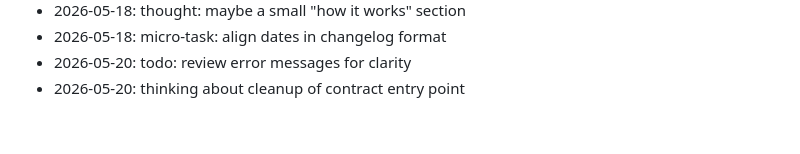
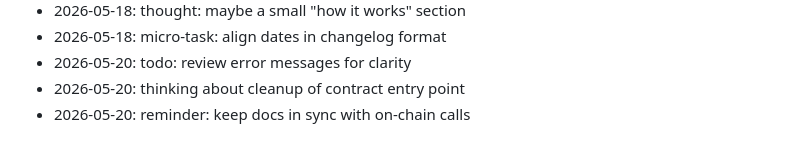
Before and after one commit to wurlelham531-svg/poll-of-day, a Markdown page: NOTES.md, the part around the change. Rendered like a GitHub page.

Commit message:
chore: add a note

```diff
--- a/NOTES.md
+++ b/NOTES.md
@@ -67,3 +67,4 @@ Dev journal — informal.
 - 2026-05-18: micro-task: align dates in changelog format
 - 2026-05-20: todo: review error messages for clarity
 - 2026-05-20: thinking about cleanup of contract entry point
+- 2026-05-20: reminder: keep docs in sync with on-chain calls
```
